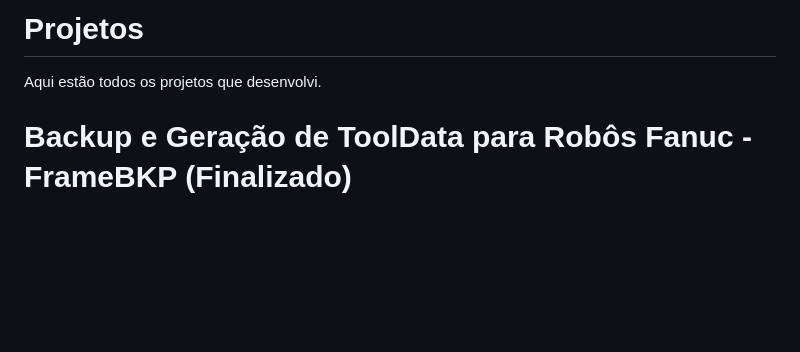
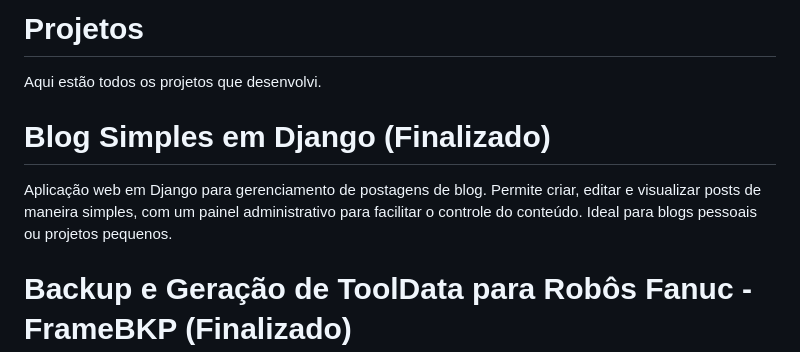
Before and after one commit to JoaoVictorSanta/Projetos, a Markdown page: README.md, the part around the change. GitHub-like rendering; blank space fills up the shorter version.

```diff
--- a/README.md
+++ b/README.md
@@ -1,5 +1,8 @@
 # Projetos
 Aqui estão todos os projetos que desenvolvi.
+
+# Blog Simples em Django (Finalizado)
+Aplicação web em Django para gerenciamento de postagens de blog. Permite criar, editar e visualizar posts de maneira simples, com um painel administrativo para facilitar o controle do conteúdo. Ideal para blogs pessoais ou projetos pequenos.
 
 # Backup e Geração de ToolData para Robôs Fanuc - FrameBKP (Finalizado)
 Este projeto realiza backups de dados de frames (Tool Frame e User Frame) de robôs Fanuc via FTP ou arquivos locais. Os backups geram arquivos de texto organizados com cabeçalho e rodapé personalizados.
```
